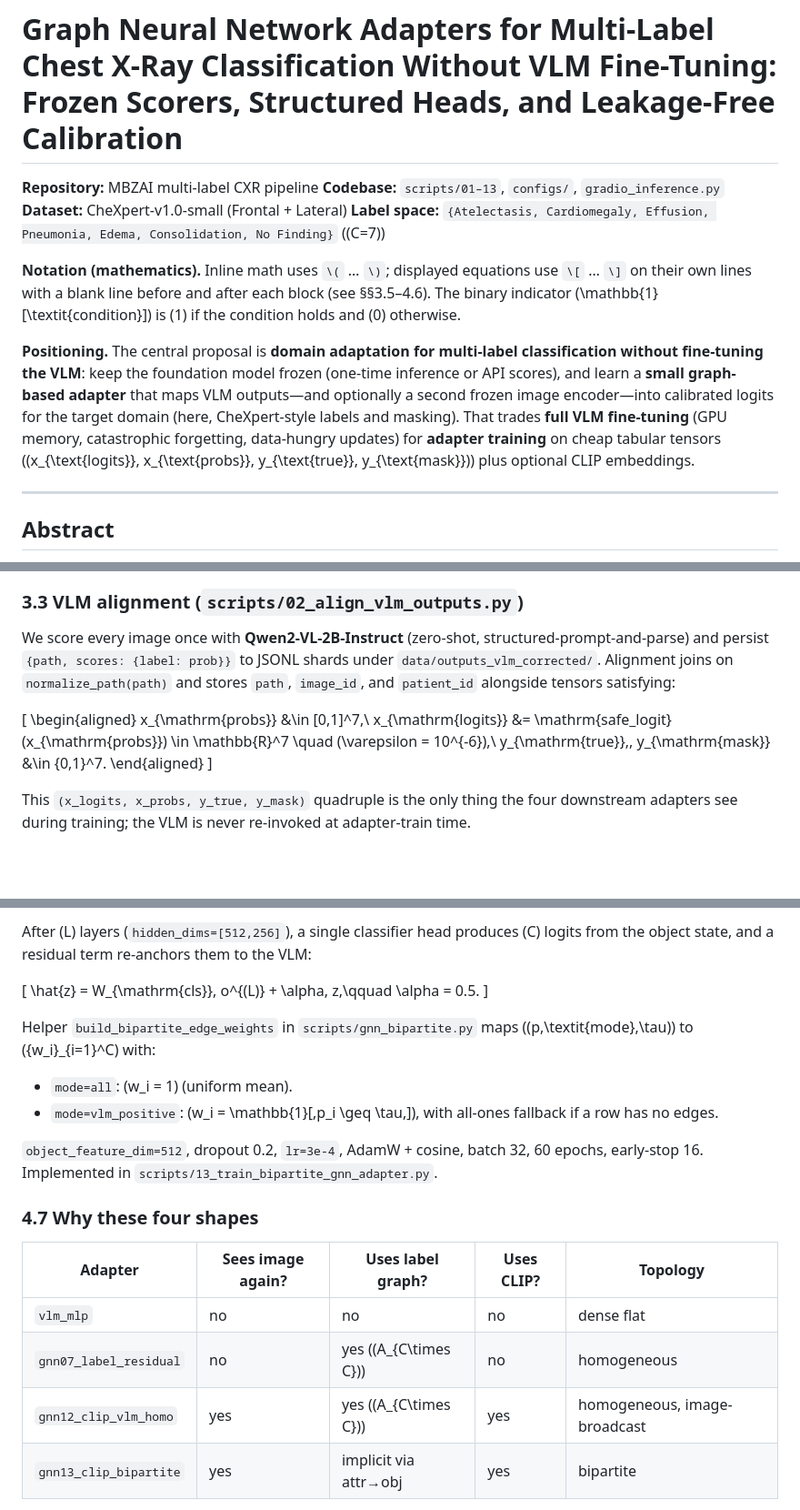
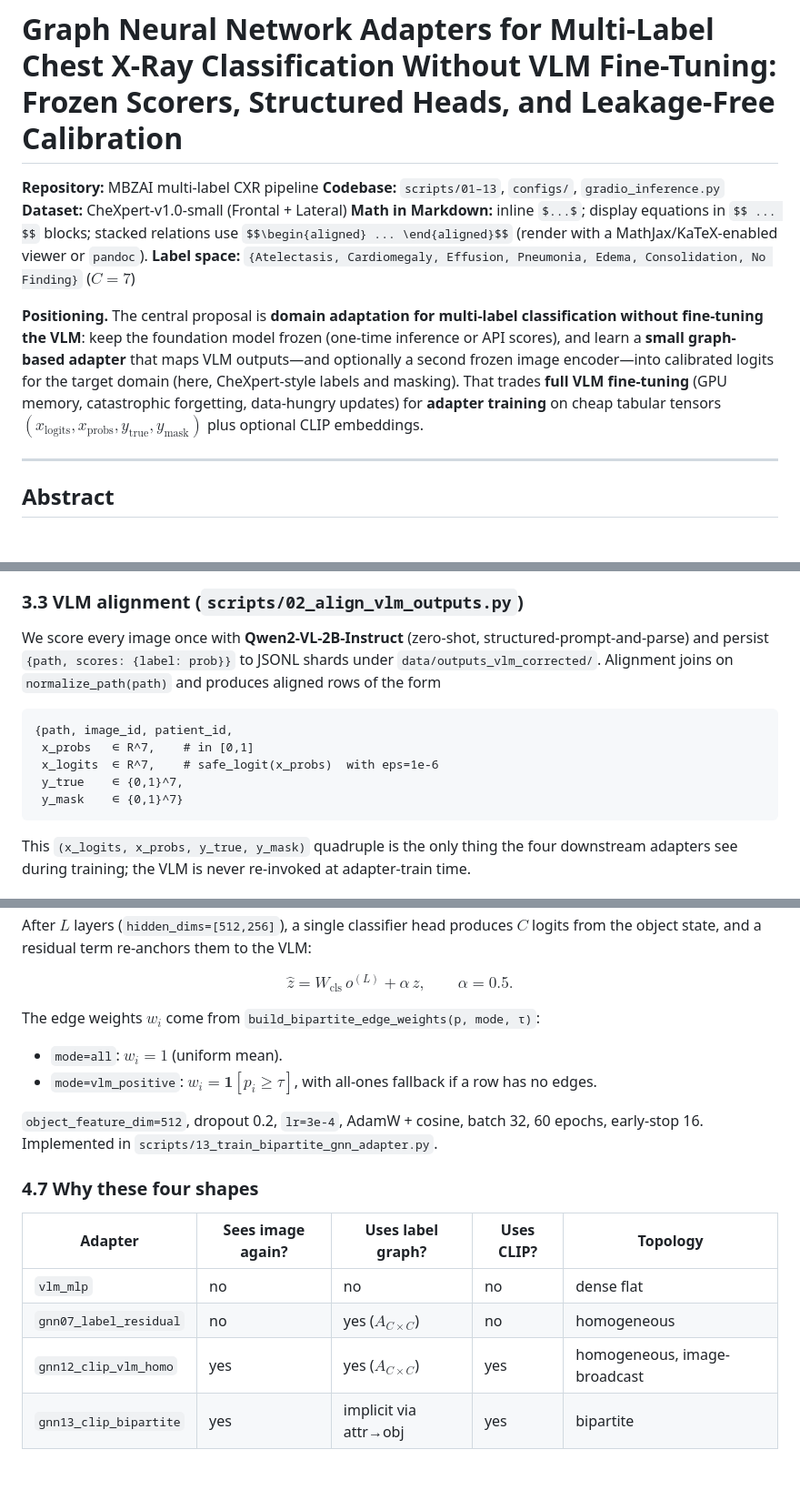
Before and after one commit to mehtashish778/gnn-adapter, a Markdown page: docs/academic_report.md, 3 parts joined by grey strips. Shown at 91% size. GitHub-like rendering; blank space fills up the shorter version.

````diff
--- a/docs/academic_report.md
+++ b/docs/academic_report.md
@@ -3,11 +3,10 @@
 **Repository:** MBZAI multi-label CXR pipeline
 **Codebase:** `scripts/01–13`, `configs/`, `gradio_inference.py`
 **Dataset:** CheXpert-v1.0-small (Frontal + Lateral)
-**Label space:** `{Atelectasis, Cardiomegaly, Effusion, Pneumonia, Edema, Consolidation, No Finding}` (\(C=7\))
+**Math in Markdown:** inline `$...$`; display equations in `$$ ... $$` blocks; stacked relations use `$$\begin{aligned} ... \end{aligned}$$` (render with a MathJax/KaTeX-enabled viewer or `pandoc`).
+**Label space:** `{Atelectasis, Cardiomegaly, Effusion, Pneumonia, Edema, Consolidation, No Finding}` ($C=7$)
 
-**Notation (mathematics).** Inline math uses `\(` … `\)`; displayed equations use `\[` … `\]` on their own lines with a blank line before and after each block (see §§3.5–4.6). The binary indicator \(\mathbb{1}[\textit{condition}]\) is \(1\) if the condition holds and \(0\) otherwise.
-
-**Positioning.** The central proposal is **domain adaptation for multi-label classification without fine-tuning the VLM**: keep the foundation model frozen (one-time inference or API scores), and learn a **small graph-based adapter** that maps VLM outputs—and optionally a second frozen image encoder—into calibrated logits for the target domain (here, CheXpert-style labels and masking). That trades **full VLM fine-tuning** (GPU memory, catastrophic forgetting, data-hungry updates) for **adapter training** on cheap tabular tensors \((x_{\text{logits}}, x_{\text{probs}}, y_{\text{true}}, y_{\text{mask}})\) plus optional CLIP embeddings.
+**Positioning.** The central proposal is **domain adaptation for multi-label classification without fine-tuning the VLM**: keep the foundation model frozen (one-time inference or API scores), and learn a **small graph-based adapter** that maps VLM outputs—and optionally a second frozen image encoder—into calibrated logits for the target domain (here, CheXpert-style labels and masking). That trades **full VLM fine-tuning** (GPU memory, catastrophic forgetting, data-hungry updates) for **adapter training** on cheap tabular tensors $(x_{\mathrm{logits}}, x_{\mathrm{probs}}, y_{\mathrm{true}}, y_{\mathrm{mask}})$ plus optional CLIP embeddings.
 
 ---
 
@@ -88,15 +87,15 @@ Uncertain (-1) labels are mapped via `parse_uncertain(value, policy="u_zeros")`:
 
 ### 3.3 VLM alignment (`scripts/02_align_vlm_outputs.py`)
 
-We score every image once with **Qwen2-VL-2B-Instruct** (zero-shot, structured-prompt-and-parse) and persist `{path, scores: {label: prob}}` to JSONL shards under `data/outputs_vlm_corrected/`. Alignment joins on `normalize_path(path)` and stores `path`, `image_id`, and `patient_id` alongside tensors satisfying:
+We score every image once with **Qwen2-VL-2B-Instruct** (zero-shot, structured-prompt-and-parse) and persist `{path, scores: {label: prob}}` to JSONL shards under `data/outputs_vlm_corrected/`. Alignment joins on `normalize_path(path)` and produces aligned rows of the form
 
-\[
-\begin{aligned}
-x_{\mathrm{probs}} &\in [0,1]^7,\\
-x_{\mathrm{logits}} &= \mathrm{safe\_logit}(x_{\mathrm{probs}}) \in \mathbb{R}^7 \quad (\varepsilon = 10^{-6}),\\
-y_{\mathrm{true}},\, y_{\mathrm{mask}} &\in \{0,1\}^7.
-\end{aligned}
-\]
+```text
+{path, image_id, patient_id,
+ x_probs   ∈ R^7,    # in [0,1]
+ x_logits  ∈ R^7,    # safe_logit(x_probs)  with eps=1e-6
+ y_true    ∈ {0,1}^7,
+ y_mask    ∈ {0,1}^7}
+```
 
 This `(x_logits, x_probs, y_true, y_mask)` quadruple is the only thing the four downstream adapters see during training; the VLM is never re-invoked at adapter-train time.
 
@@ -217,14 +223,14 @@ o^{(k+1)} &= \mathrm{Dropout}\Bigl(\mathrm{ReLU}\bigl(W_u [o^{(k)};\, \nu]\bigr)
 
-After \(L\) layers (`hidden_dims=[512,256]`), a single classifier head produces \(C\) logits from the object state, and a residual term re-anchors them to the VLM:
+After $L$ layers (`hidden_dims=[512,256]`), a single classifier head produces $C$ logits from the object state, and a residual term re-anchors them to the VLM:
 
-\[
-\hat{z} = W_{\mathrm{cls}}\, o^{(L)} + \alpha\, z,\qquad \alpha = 0.5.
-\]
+$$
+\hat{z} = W_{\mathrm{cls}}\, o^{(L)} + \alpha \, z, \qquad \alpha = 0.5.
+$$
 
-Helper `build_bipartite_edge_weights` in `scripts/gnn_bipartite.py` maps \((p,\textit{mode},\tau)\) to \(\{w_i\}_{i=1}^C\) with:
+The edge weights $w_i$ come from `build_bipartite_edge_weights(p, mode, τ)`:
 
-- `mode=all`: \(w_i = 1\) (uniform mean).
-- `mode=vlm_positive`: \(w_i = \mathbb{1}[\,p_i \geq \tau\,]\), with all-ones fallback if a row has no edges.
+- `mode=all`: $w_i = 1$ (uniform mean).
+- `mode=vlm_positive`: $w_i = \mathbf{1}[p_i \geq \tau]$, with all-ones fallback if a row has no edges.
 
 `object_feature_dim=512`, dropout 0.2, `lr=3e-4`, AdamW + cosine, batch 32, 60 epochs, early-stop 16. Implemented in `scripts/13_train_bipartite_gnn_adapter.py`.
 
@@ -233,8 +239,8 @@ Helper `build_bipartite_edge_weights` in `scripts/gnn_bipartite.py` maps \((p,\t
 | Adapter | Sees image again? | Uses label graph? | Uses CLIP? | Topology |
 |---|---|---|---|---|
 | `vlm_mlp` | no | no | no | dense flat |
-| `gnn07_label_residual` | no | yes (\(A_{C\times C}\)) | no | homogeneous |
-| `gnn12_clip_vlm_homo` | yes | yes (\(A_{C\times C}\)) | yes | homogeneous, image-broadcast |
+| `gnn07_label_residual` | no | yes ($A_{C \times C}$) | no | homogeneous |
+| `gnn12_clip_vlm_homo` | yes | yes ($A_{C \times C}$) | yes | homogeneous, image-broadcast |
 | `gnn13_clip_bipartite` | yes | implicit via attr→obj | yes | bipartite |
 
 Each row adds **exactly one** capability over the previous one, which lets §6 attribute the lift to a single change at a time.
````
Also changed, not shown: other parts of docs/academic_report.md (+74 -67 lines).
